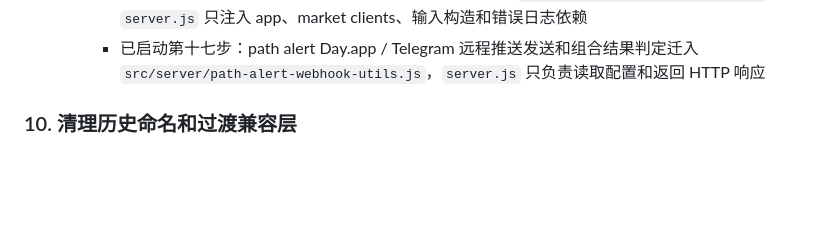
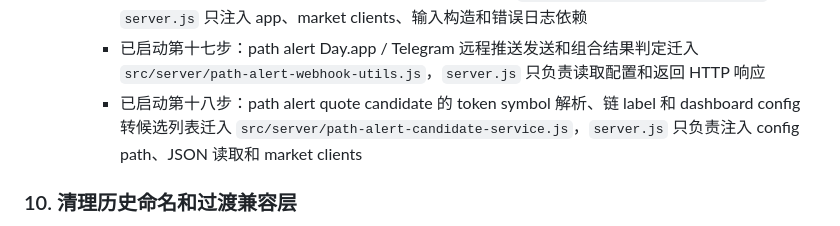
Before and after one commit to xhan/btc-arb-dashboard, a Markdown page: docs/plans/2026-04-16-cpu-and-simplification-todo.md, the part around the change. Rendered like a GitHub page; blank space fills up the shorter version.

Commit message:
docs: record path alert candidate boundary

```diff
--- a/docs/plans/2026-04-16-cpu-and-simplification-todo.md
+++ b/docs/plans/2026-04-16-cpu-and-simplification-todo.md
@@ -159,6 +159,7 @@
     - 已启动第十五步：运行时配置默认值、`config_more` 归一化、request-channel 缓存刷新和 Cetus 启动配置读取迁入 `src/server/runtime-config-utils.js`，`server.js` 只保留路径注入和 API 触发刷新
     - 已启动第十六步：DEX/CEX 报价路由表和注册函数迁入 `src/server/quote-route-utils.js`，`server.js` 只注入 app、market clients、输入构造和错误日志依赖
     - 已启动第十七步：path alert Day.app / Telegram 远程推送发送和组合结果判定迁入 `src/server/path-alert-webhook-utils.js`，`server.js` 只负责读取配置和返回 HTTP 响应
+    - 已启动第十八步：path alert quote candidate 的 token symbol 解析、链 label 和 dashboard config 转候选列表迁入 `src/server/path-alert-candidate-service.js`，`server.js` 只负责注入 config path、JSON 读取和 market clients
 
 ### 10. 清理历史命名和过渡兼容层
 - 目标：去掉“功能已变，但名字还停留在旧时代”的残留。
```
